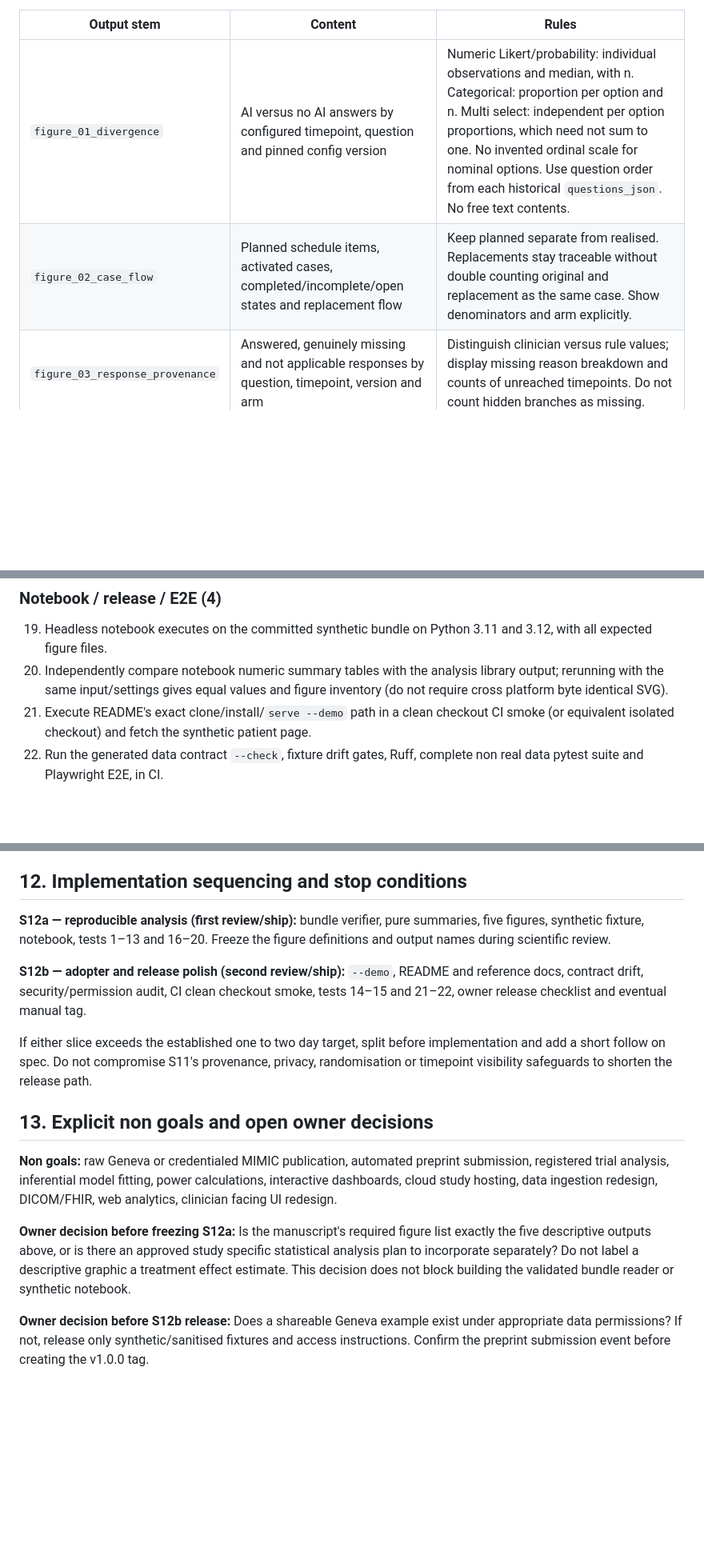
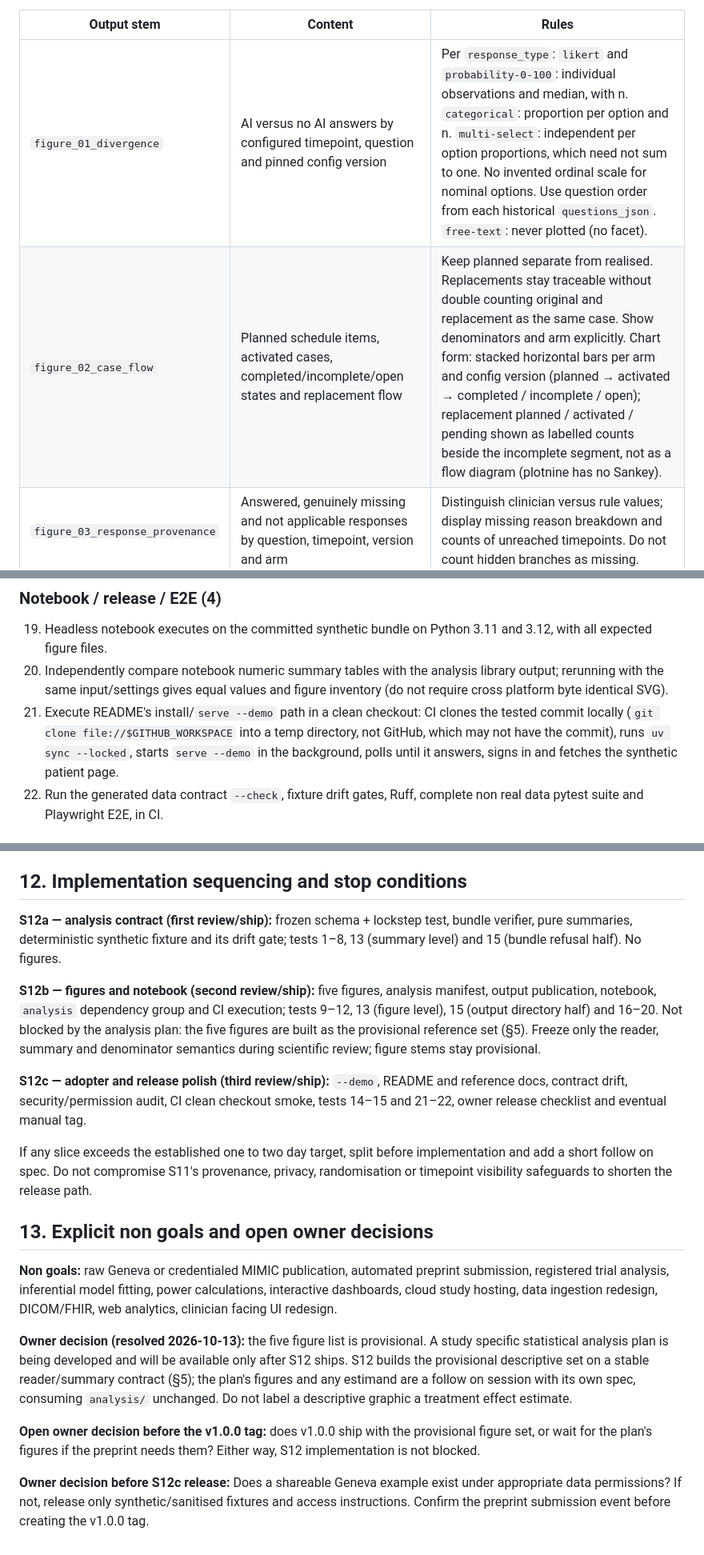
Before and after one commit to JulianKlug/ehr_simulator, a Markdown page: specs/session-12-phase25-release.md, 3 parts joined by grey strips. Shown at 80% size. GitHub-like rendering; blank space fills up the shorter version.

```diff
--- a/specs/session-12-phase25-release.md
+++ b/specs/session-12-phase25-release.md
@@ -56,8 +62,8 @@ The required figure set is:
 
 | Output stem | Content | Rules |
 | --- | --- | --- |
-| `figure_01_divergence` | AI versus no AI answers by configured timepoint, question and pinned config version | Numeric Likert/probability: individual observations and median, with n. Categorical: proportion per option and n. Multi select: independent per option proportions, which need not sum to one. No invented ordinal scale for nominal options. Use question order from each historical `questions_json`. No free text contents. |
-| `figure_02_case_flow` | Planned schedule items, activated cases, completed/incomplete/open states and replacement flow | Keep planned separate from realised. Replacements stay traceable without double counting original and replacement as the same case. Show denominators and arm explicitly. |
+| `figure_01_divergence` | AI versus no AI answers by configured timepoint, question and pinned config version | Per `response_type`: `likert` and `probability-0-100`: individual observations and median, with n. `categorical`: proportion per option and n. `multi-select`: independent per option proportions, which need not sum to one. No invented ordinal scale for nominal options. Use question order from each historical `questions_json`. `free-text`: never plotted (no facet). |
+| `figure_02_case_flow` | Planned schedule items, activated cases, completed/incomplete/open states and replacement flow | Keep planned separate from realised. Replacements stay traceable without double counting original and replacement as the same case. Show denominators and arm explicitly. Chart form: stacked horizontal bars per arm and config version (planned → activated → completed / incomplete / open); replacement planned / activated / pending shown as labelled counts beside the incomplete segment, not as a flow diagram (plotnine has no Sankey). |
 | `figure_03_response_provenance` | Answered, genuinely missing and not applicable responses by question, timepoint, version and arm | Distinguish clinician versus rule values; display missing reason breakdown and counts of unreached timepoints. Do not count hidden branches as missing. |
 | `figure_04_attention` | Wall clock elapsed and valid foreground/active time distributions by arm and timepoint | Separate units and measures; show counts excluded by missing/gapped/invalid telemetry. Never plot an absent duration as 0. |
 | `figure_05_intervention` | AI delivered/viewed, intervention failure, leakage and PP determinacy | Conditional to reached primary observations. ITT remains the grouping variable. Use separate panels or clearly labelled rates, including unknown/indeterminate counts. No AI arm has AI viewed as not applicable, not automatically false. |
@@ -153,7 +160,7 @@ Target **at least 20 newly scoped checks** (the roadmap minimum of four is a flo
 
 19. Headless notebook executes on the committed synthetic bundle on Python 3.11 and 3.12, with all expected figure files.
 20. Independently compare notebook numeric summary tables with the analysis library output; rerunning with the same input/settings gives equal values and figure inventory (do not require cross platform byte identical SVG).
-21. Execute README's exact clone/install/`serve --demo` path in a clean checkout CI smoke (or equivalent isolated checkout) and fetch the synthetic patient page.
+21. Execute README's install/`serve --demo` path in a clean checkout: CI clones the tested commit locally (`git clone file://$GITHUB_WORKSPACE` into a temp directory, not GitHub, which may not have the commit), runs `uv sync --locked`, starts `serve --demo` in the background, polls until it answers, signs in and fetches the synthetic patient page.
 22. Run the generated data contract `--check`, fixture drift gates, Ruff, complete non real data pytest suite and Playwright E2E, in CI.
 
 ## 11. Manual scientific and release acceptance
@@ -167,16 +174,20 @@ Target **at least 20 newly scoped checks** (the roadmap minimum of four is a flo
 
 ## 12. Implementation sequencing and stop conditions
 
-**S12a — reproducible analysis (first review/ship):** bundle verifier, pure summaries, five figures, synthetic fixture, notebook, tests 1–13 and 16–20. Freeze the figure definitions and output names during scientific review.
+**S12a — analysis contract (first review/ship):** frozen schema + lockstep test, bundle verifier, pure summaries, deterministic synthetic fixture and its drift gate; tests 1–8, 13 (summary level) and 15 (bundle refusal half). No figures.
 
-**S12b — adopter and release polish (second review/ship):** `--demo`, README and reference docs, contract drift, security/permission audit, CI clean checkout smoke, tests 14–15 and 21–22, owner release checklist and eventual manual tag.
+**S12b — figures and notebook (second review/ship):** five figures, analysis manifest, output publication, notebook, `analysis` dependency group and CI execution; tests 9–12, 13 (figure level), 15 (output directory half) and 16–20. Not blocked by the analysis plan: the five figures are built as the provisional reference set (§5). Freeze only the reader, summary and denominator semantics during scientific review; figure stems stay provisional.
 
-If either slice exceeds the established one to two day target, split before implementation and add a short follow on spec. Do not compromise S11's provenance, privacy, randomisation or timepoint visibility safeguards to shorten the release path.
+**S12c — adopter and release polish (third review/ship):** `--demo`, README and reference docs, contract drift, security/permission audit, CI clean checkout smoke, tests 14–15 and 21–22, owner release checklist and eventual manual tag.
+
+If any slice exceeds the established one to two day target, split before implementation and add a short follow on spec. Do not compromise S11's provenance, privacy, randomisation or timepoint visibility safeguards to shorten the release path.
 
 ## 13. Explicit non goals and open owner decisions
 
 **Non goals:** raw Geneva or credentialed MIMIC publication, automated preprint submission, registered trial analysis, inferential model fitting, power calculations, interactive dashboards, cloud study hosting, data ingestion redesign, DICOM/FHIR, web analytics, clinician facing UI redesign.
 
-**Owner decision before freezing S12a:** Is the manuscript's required figure list exactly the five descriptive outputs above, or is there an approved study specific statistical analysis plan to incorporate separately? Do not label a descriptive graphic a treatment effect estimate. This decision does not block building the validated bundle reader or synthetic notebook.
+**Owner decision (resolved 2026-10-13):** the five figure list is provisional. A study specific statistical analysis plan is being developed and will be available only after S12 ships. S12 builds the provisional descriptive set on a stable reader/summary contract (§5); the plan's figures and any estimand are a follow on session with its own spec, consuming `analysis/` unchanged. Do not label a descriptive graphic a treatment effect estimate.
 
-**Owner decision before S12b release:** Does a shareable Geneva example exist under appropriate data permissions? If not, release only synthetic/sanitised fixtures and access instructions. Confirm the preprint submission event before creating the v1.0.0 tag.
+**Open owner decision before the v1.0.0 tag:** does v1.0.0 ship with the provisional figure set, or wait for the plan's figures if the preprint needs them? Either way, S12 implementation is not blocked.
+
+**Owner decision before S12c release:** Does a shareable Geneva example exist under appropriate data permissions? If not, release only synthetic/sanitised fixtures and access instructions. Confirm the preprint submission event before creating the v1.0.0 tag.
```
Also changed, not shown: other parts of specs/session-12-phase25-release.md (+21 -14 lines), specs/ROADMAP.md (+4 -2 lines).
